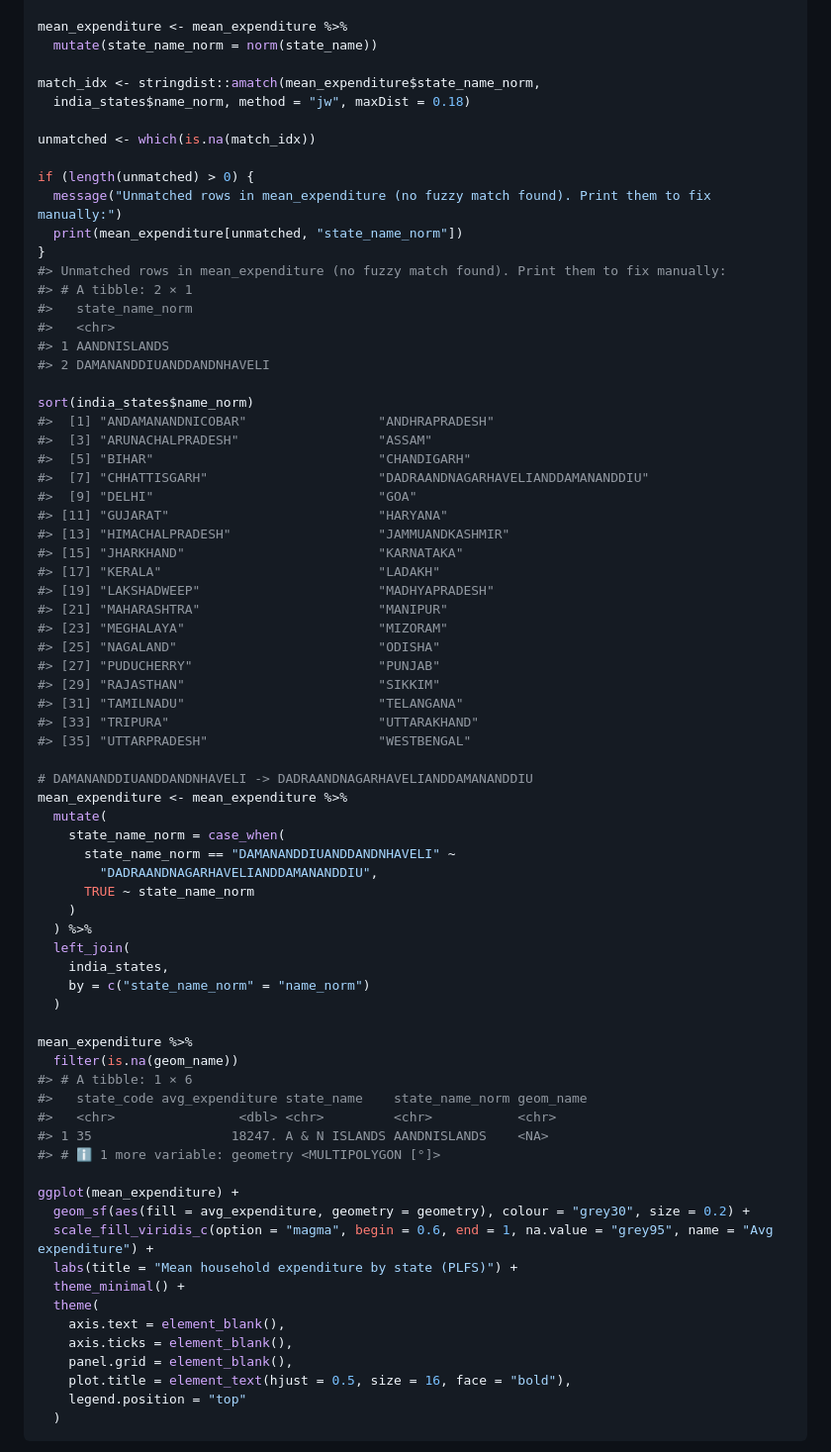
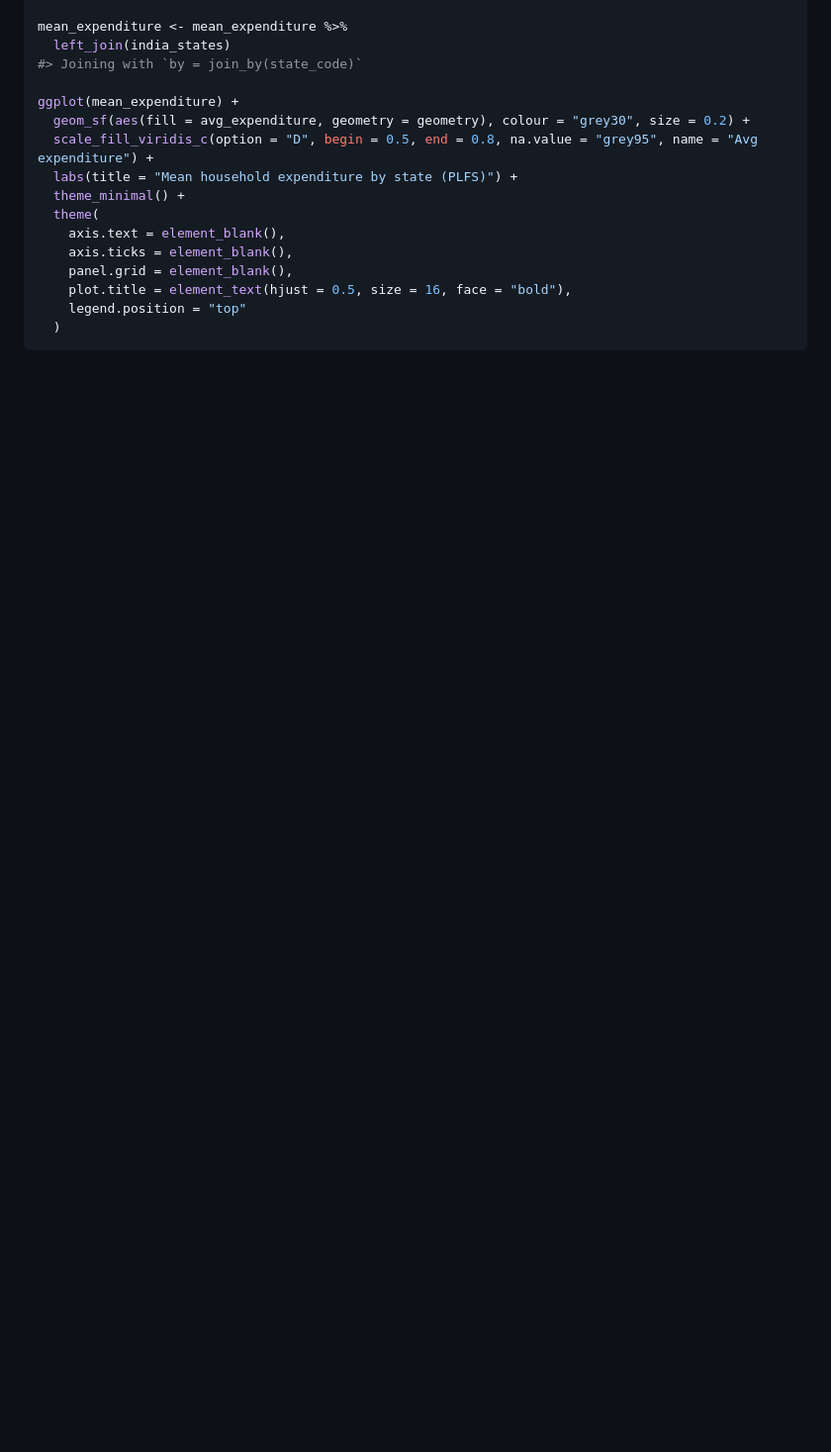
Before and after one commit to rahulsh97/plfs, a Markdown page: README.md, the part around the change printed below. Shown: that part at 99% size. Rendered like a GitHub page; blank space fills up the shorter version.

Commit message:
TIDY MAP FINALLY !!

```diff
--- a/README.md
+++ b/README.md
@@ -182,68 +162,11 @@ india_states <- india_states %>%
 
 mean_expenditure <- mean_expenditure %>%
-  mutate(state_name_norm = norm(state_name))
-
-match_idx <- stringdist::amatch(mean_expenditure$state_name_norm,
-  india_states$name_norm, method = "jw", maxDist = 0.18)
-
-unmatched <- which(is.na(match_idx))
-
-if (length(unmatched) > 0) {
-  message("Unmatched rows in mean_expenditure (no fuzzy match found). Print them to fix manually:")
-  print(mean_expenditure[unmatched, "state_name_norm"])
-}
-#> Unmatched rows in mean_expenditure (no fuzzy match found). Print them to fix manually:
-#> # A tibble: 2 × 1
-#>   state_name_norm
-#>   <chr>
-#> 1 AANDNISLANDS
-#> 2 DAMANANDDIUANDDANDNHAVELI
-
-sort(india_states$name_norm)
-#>  [1] "ANDAMANANDNICOBAR"                 "ANDHRAPRADESH"
-#>  [3] "ARUNACHALPRADESH"                  "ASSAM"
-#>  [5] "BIHAR"                             "CHANDIGARH"
-#>  [7] "CHHATTISGARH"                      "DADRAANDNAGARHAVELIANDDAMANANDDIU"
-#>  [9] "DELHI"                             "GOA"
-#> [11] "GUJARAT"                           "HARYANA"
-#> [13] "HIMACHALPRADESH"                   "JAMMUANDKASHMIR"
-#> [15] "JHARKHAND"                         "KARNATAKA"
-#> [17] "KERALA"                            "LADAKH"
-#> [19] "LAKSHADWEEP"                       "MADHYAPRADESH"
-#> [21] "MAHARASHTRA"                       "MANIPUR"
-#> [23] "MEGHALAYA"                         "MIZORAM"
-#> [25] "NAGALAND"                          "ODISHA"
-#> [27] "PUDUCHERRY"                        "PUNJAB"
-#> [29] "RAJASTHAN"                         "SIKKIM"
-#> [31] "TAMILNADU"                         "TELANGANA"
-#> [33] "TRIPURA"                           "UTTARAKHAND"
-#> [35] "UTTARPRADESH"                      "WESTBENGAL"
-
-# DAMANANDDIUANDDANDNHAVELI -> DADRAANDNAGARHAVELIANDDAMANANDDIU
-mean_expenditure <- mean_expenditure %>%
-  mutate(
-    state_name_norm = case_when(
-      state_name_norm == "DAMANANDDIUANDDANDNHAVELI" ~
-        "DADRAANDNAGARHAVELIANDDAMANANDDIU",
-      TRUE ~ state_name_norm
-    )
-  ) %>%
-  left_join(
-    india_states,
-    by = c("state_name_norm" = "name_norm")
-  )
-
-mean_expenditure %>%
-  filter(is.na(geom_name))
-#> # A tibble: 1 × 6
-#>   state_code avg_expenditure state_name    state_name_norm geom_name
-#>   <chr>                <dbl> <chr>         <chr>           <chr>
-#> 1 35                  18247. A & N ISLANDS AANDNISLANDS    <NA>
-#> # ℹ 1 more variable: geometry <MULTIPOLYGON [°]>
+  left_join(india_states)
+#> Joining with `by = join_by(state_code)`
 
 ggplot(mean_expenditure) +
   geom_sf(aes(fill = avg_expenditure, geometry = geometry), colour = "grey30", size = 0.2) +
-  scale_fill_viridis_c(option = "magma", begin = 0.6, end = 1, na.value = "grey95", name = "Avg expenditure") +
+  scale_fill_viridis_c(option = "D", begin = 0.5, end = 0.8, na.value = "grey95", name = "Avg expenditure") +
   labs(title = "Mean household expenditure by state (PLFS)") +
   theme_minimal() +
   theme(
```
Also changed, not shown: other parts of README.md (+9 -29 lines), man/figures/README-avg_expenditure-1.png (added), man/figures/README-avg_sector2-1.png (deleted), 8 other files.
